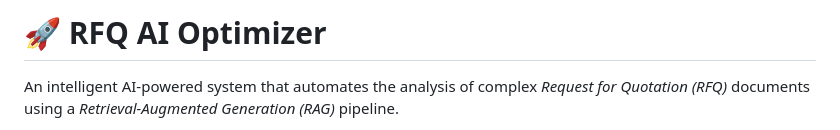
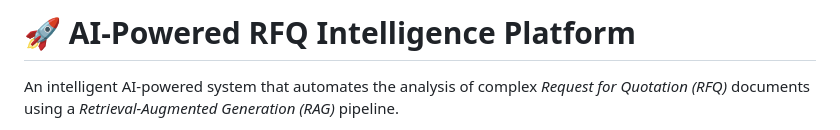
Before and after one commit to Jayasingh174/AI-Powered-RFQ-Intelligence-Platform, a Markdown page: README.md, the part around the change. Rendered like a GitHub page.

Commit message:
Rename project to 'AI-Powered RFQ Intelligence Platform'
Updated project name for clarity and branding.

```diff
--- a/README.md
+++ b/README.md
@@ -1,5 +1,5 @@
 
-# 🚀 RFQ AI Optimizer
+# 🚀 AI-Powered RFQ Intelligence Platform
 
 An intelligent AI-powered system that automates the analysis of complex *Request for Quotation (RFQ)* documents using a *Retrieval-Augmented Generation (RAG)*      pipeline.
 
```
